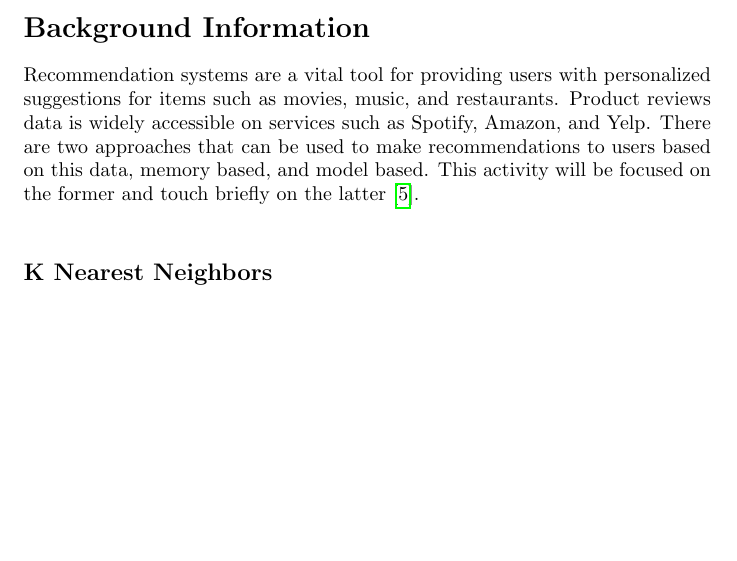
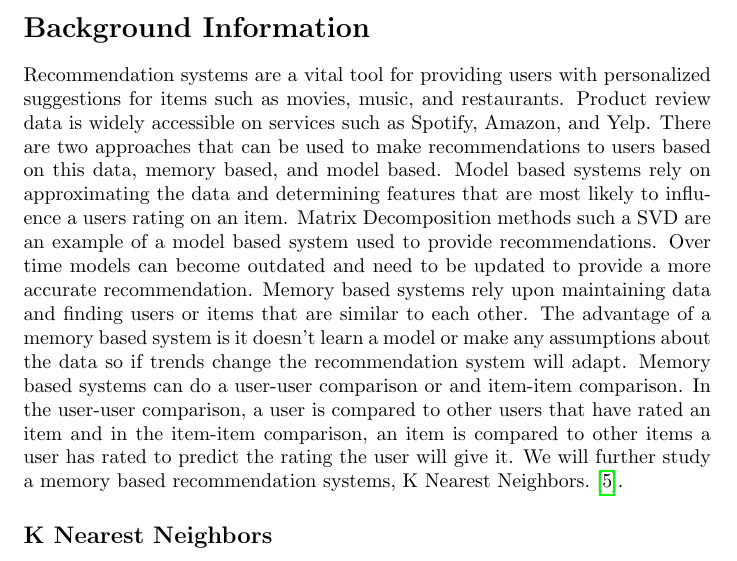
Before and after one commit to nweinshenker/Restaurant-Recommender, a LaTeX document (write_up.tex): part of page 2 of 6 before the commit and part of page 2 of 7 after it, cut so that both start at the same text, the shorter picture padded with empty space. Compiled offline with pdfLaTeX.

Commit message:
updated 1st paragraph of backround information

```diff
--- a/write_up.tex
+++ b/write_up.tex
@@ -27,14 +27,20 @@
 \section*{Abstract}
 With the growth of ecommerce and internet, predictions of user preferences is a hot topic in todays Machine Learning community. Our goal is to use Yelp's open data set \href {https://www.yelp.com/dataset/challenge} {Yelp Dataset Challenge} as prediction measurement of potential restaurants reviewers. We will go into depth on the implementation of k Nearest Neighbors for building a recommendation system for users of similar preferences.
 
-
 \section*{Background Information}
 
 Recommendation systems are a vital tool for providing users with personalized suggestions for items such as movies, music, and restaurants.
-Product reviews data is widely accessible on services such as Spotify, Amazon, and Yelp.
-There are two approaches that can be used to make recommendations to users based on this data, memory based, and model based. This activity will be focused on the former and touch briefly on the latter \cite{5}.
-\newline
-
+Product review data is widely accessible on services such as Spotify, Amazon, and Yelp.
+There are two approaches that can be used to make recommendations to users based on this data, memory based, and model based.
+Model based systems rely on approximating the data and determining features that are most likely to influence a users rating on an item.
+Matrix Decomposition methods such a SVD are an example of a model based system used to provide recommendations.
+Over time models can become outdated and need to be updated to provide a more accurate recommendation.
+Memory based systems rely upon maintaining data and finding users or items that are similar to each other.
+The advantage of a memory based system is it doesn't learn a model or make any assumptions about the data so if trends change the recommendation system will adapt.
+Memory based systems can do a user-user comparison or and item-item comparison.
+In the user-user comparison, a user is compared to other users that have rated an item and in the item-item comparison, an item is compared to other items a user has rated to predict the rating the user will give it.
+We will further study a memory based recommendation systems, K Nearest Neighbors.
+\cite{5}.
 
 \subsection*{K Nearest Neighbors}
 
```
Also changed, not shown: write_up.tex (4 more changed lines).
